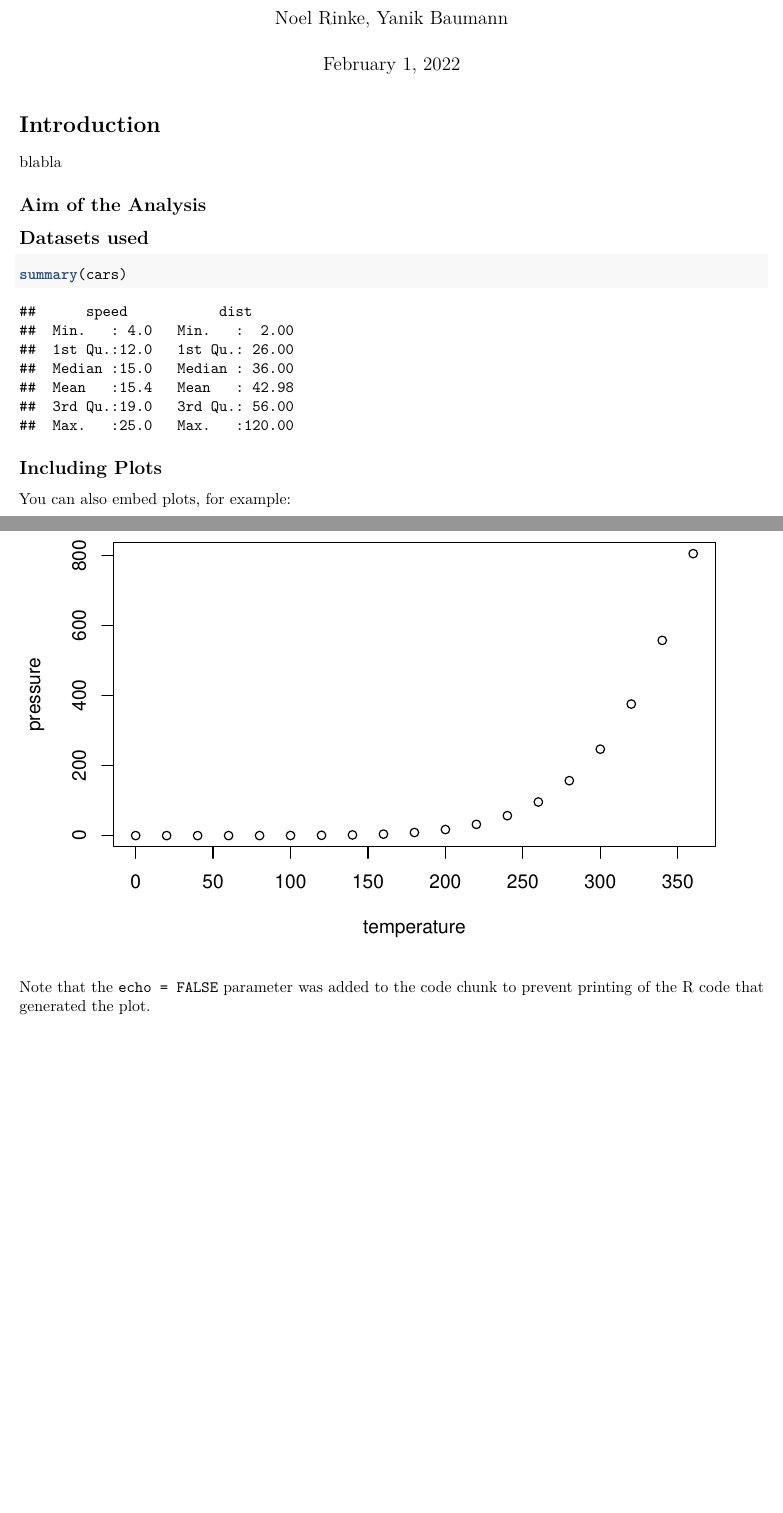
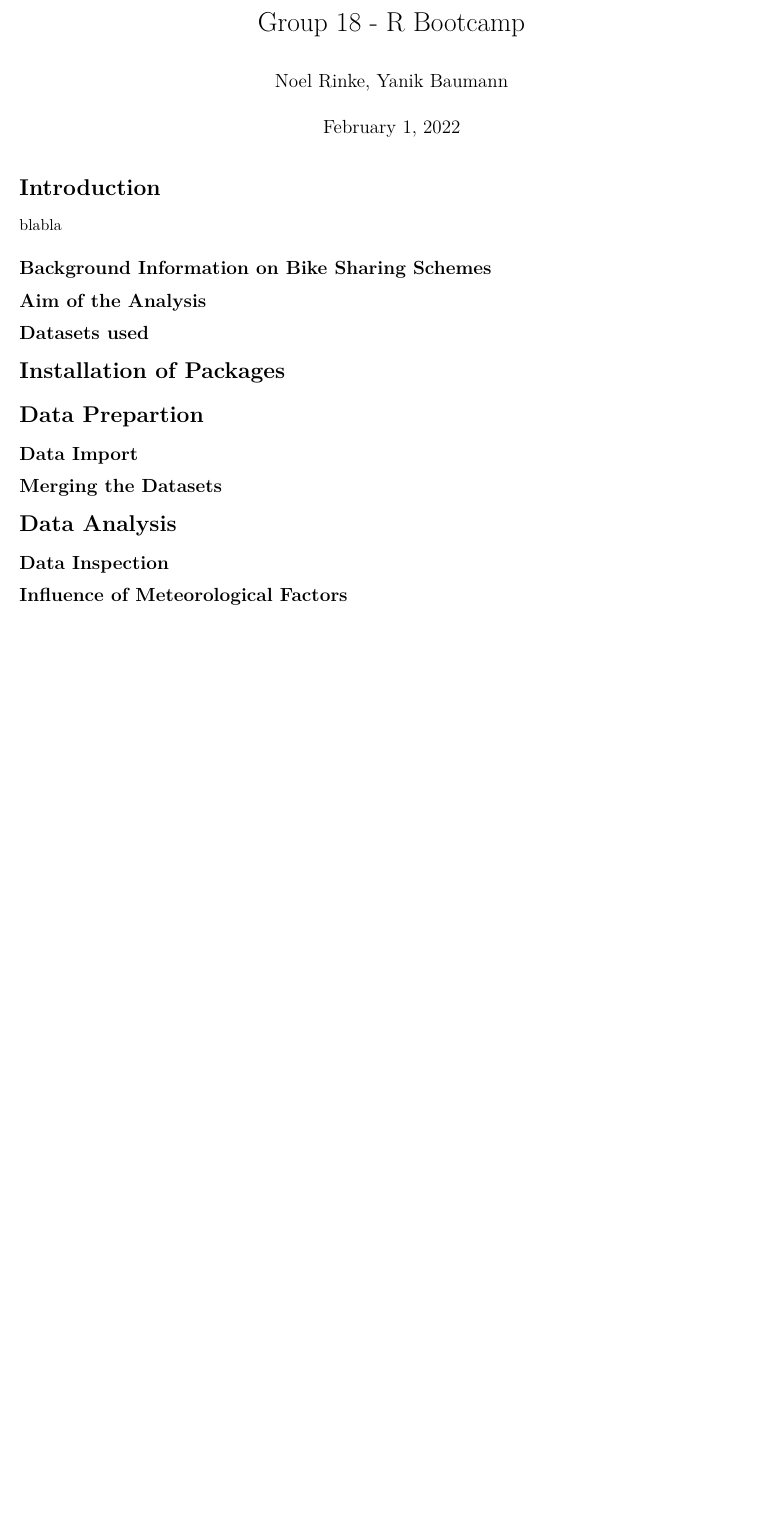
Before and after one commit to kre8tivz/rBootcamp, an R Markdown document (Group18_Submission.Rmd): two parts of pages 1 and 2 of 2 before the commit and part of the page after it, the two joined at a grey line, cut at the place of the change, the shorter picture padded with empty space. Rendered offline with R 4.5, knitr and Pandoc, then LaTeX, with nearby package versions.

Commit message:
Altered headings and structure

````diff
--- a/Group18_Submission.Rmd
+++ b/Group18_Submission.Rmd
@@ -1,5 +1,5 @@
 ---
-title: "Group18 - R Bootcamp"
+title: "Group 18 - R Bootcamp"
 author: "Noel Rinke, Yanik Baumann"
 date: \today
 output: pdf_document
@@ -13,20 +13,36 @@ knitr::opts_chunk$set(echo = TRUE)
 
 blabla
 
+## Background Information on Bike Sharing Schemes
+
 ## Aim of the Analysis
 
 ## Datasets used
 
-```{r cars}
-summary(cars)
+# Installation of Packages
+
+```{r packages, echo=FALSE}
+
 ```
 
-## Including Plots
+# Data Prepartion
 
-You can also embed plots, for example:
 
-```{r pressure, echo=FALSE}
-plot(pressure)
-```
 
-Note that the `echo = FALSE` parameter was added to the code chunk to prevent printing of the R code that generated the plot.
+## Data Import
+
+
+
+## Merging the Datasets
+
+
+
+# Data Analysis
+
+
+
+## Data Inspection
+
+
+
+## Influence of Meteorological Factors
````
